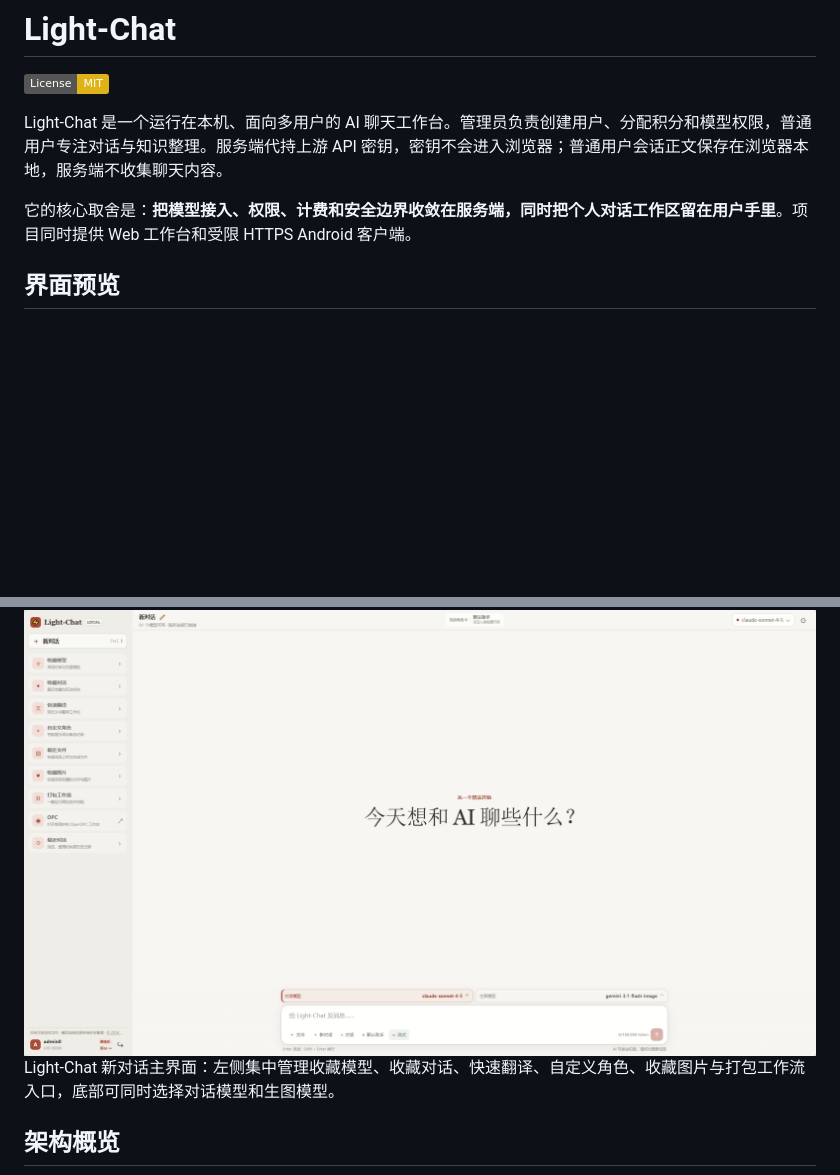
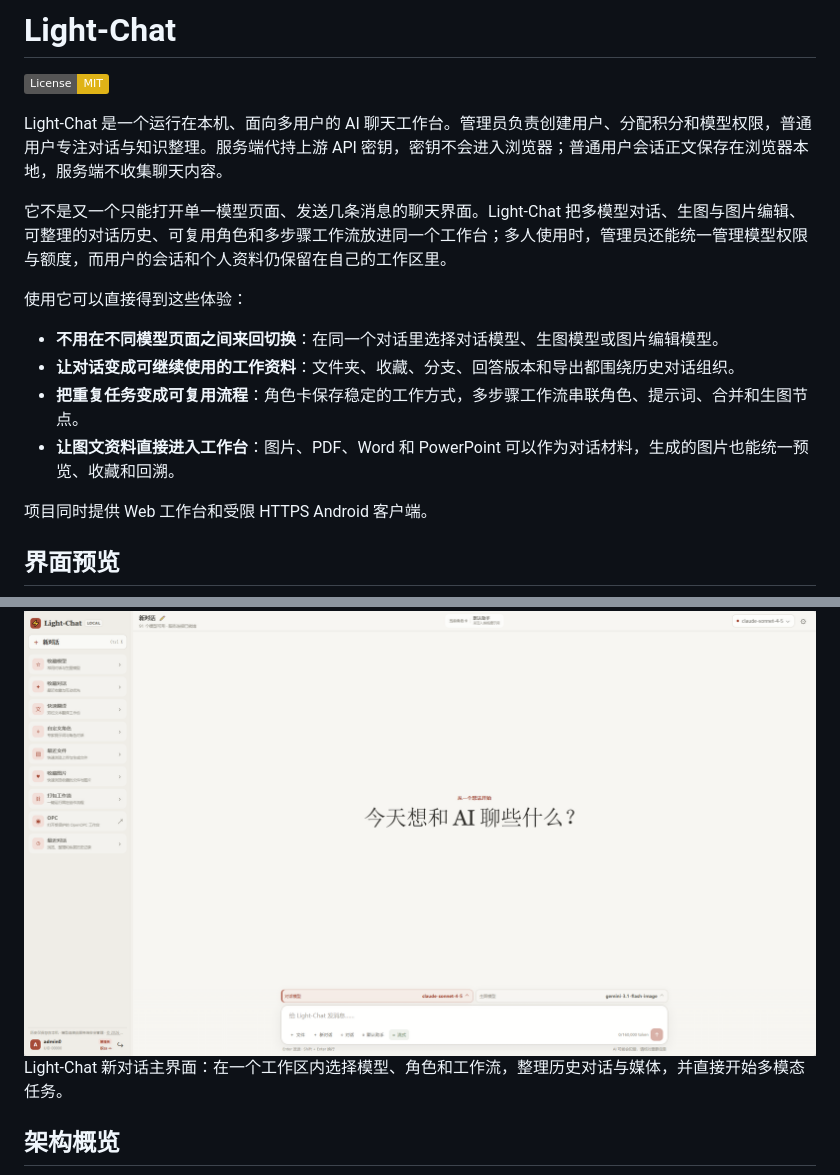
Before and after one commit to Bright-Chengliang/Light-Chat, a Markdown page: README.md, 2 parts joined by grey strips. Drawn GitHub-style; badges without logos; blank space fills up the shorter version.

Commit message:
docs: clarify Light-Chat product value

```diff
--- a/README.md
+++ b/README.md
@@ -4,13 +4,22 @@
 
 Light-Chat 是一个运行在本机、面向多用户的 AI 聊天工作台。管理员负责创建用户、分配积分和模型权限，普通用户专注对话与知识整理。服务端代持上游 API 密钥，密钥不会进入浏览器；普通用户会话正文保存在浏览器本地，服务端不收集聊天内容。
 
-它的核心取舍是：**把模型接入、权限、计费和安全边界收敛在服务端，同时把个人对话工作区留在用户手里**。项目同时提供 Web 工作台和受限 HTTPS Android 客户端。
+它不是又一个只能打开单一模型页面、发送几条消息的聊天界面。Light-Chat 把多模型对话、生图与图片编辑、可整理的对话历史、可复用角色和多步骤工作流放进同一个工作台；多人使用时，管理员还能统一管理模型权限与额度，而用户的会话和个人资料仍保留在自己的工作区里。
+
+使用它可以直接得到这些体验：
+
+- **不用在不同模型页面之间来回切换**：在同一个对话里选择对话模型、生图模型或图片编辑模型。
+- **让对话变成可继续使用的工作资料**：文件夹、收藏、分支、回答版本和导出都围绕历史对话组织。
+- **把重复任务变成可复用流程**：角色卡保存稳定的工作方式，多步骤工作流串联角色、提示词、合并和生图节点。
+- **让图文资料直接进入工作台**：图片、PDF、Word 和 PowerPoint 可以作为对话材料，生成的图片也能统一预览、收藏和回溯。
+
+项目同时提供 Web 工作台和受限 HTTPS Android 客户端。
 
 ## 界面预览
 
 <img src="public/assets/light-chat-screenshot.png" alt="Light-Chat 新对话主界面预览" width="800" />
 
-Light-Chat 新对话主界面：左侧集中管理收藏模型、收藏对话、快速翻译、自定义角色、收藏图片与打包工作流入口，底部可同时选择对话模型和生图模型。
+Light-Chat 新对话主界面：在一个工作区内选择模型、角色和工作流，整理历史对话与媒体，并直接开始多模态任务。
 
 ## 架构概览
 
```
